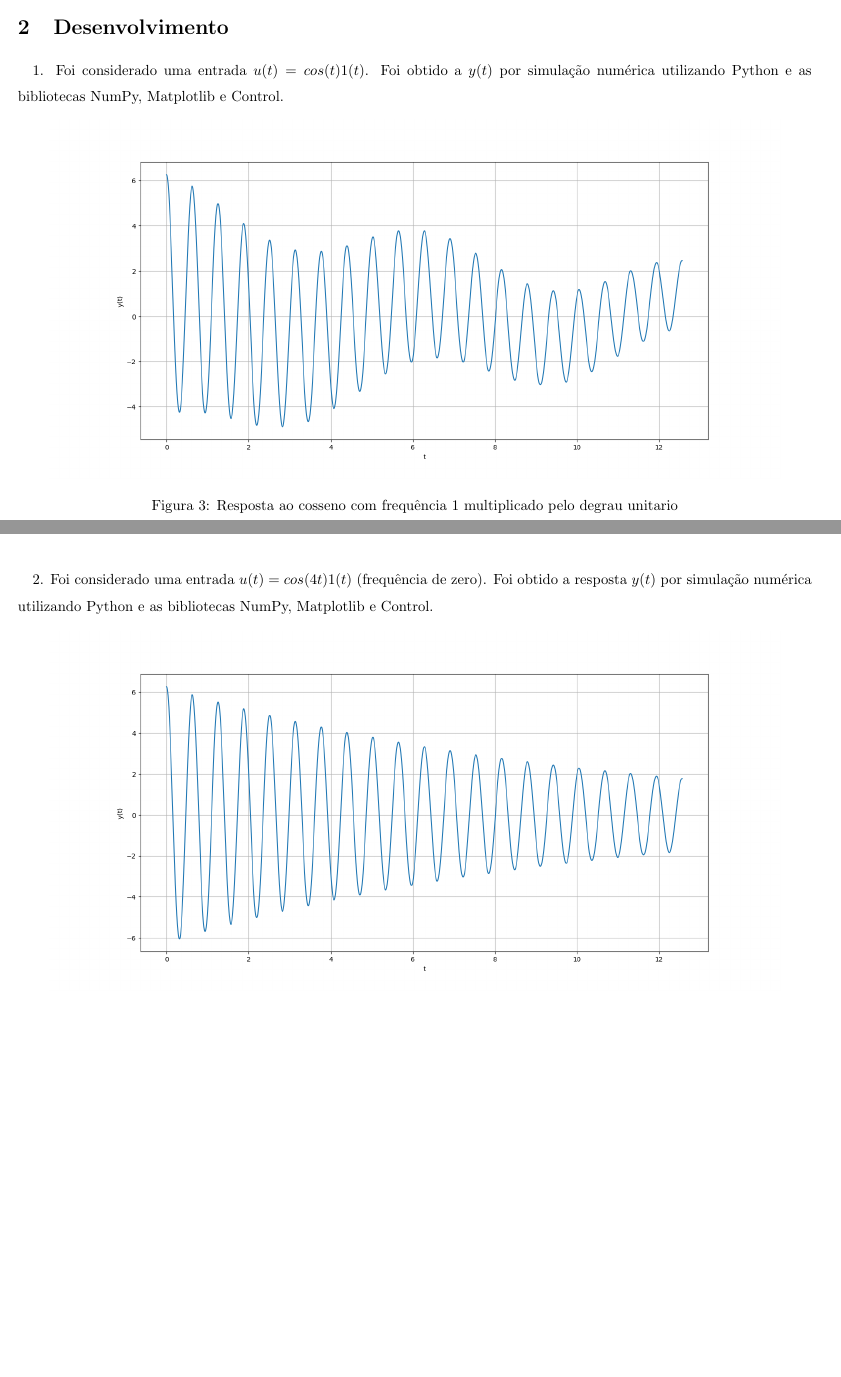
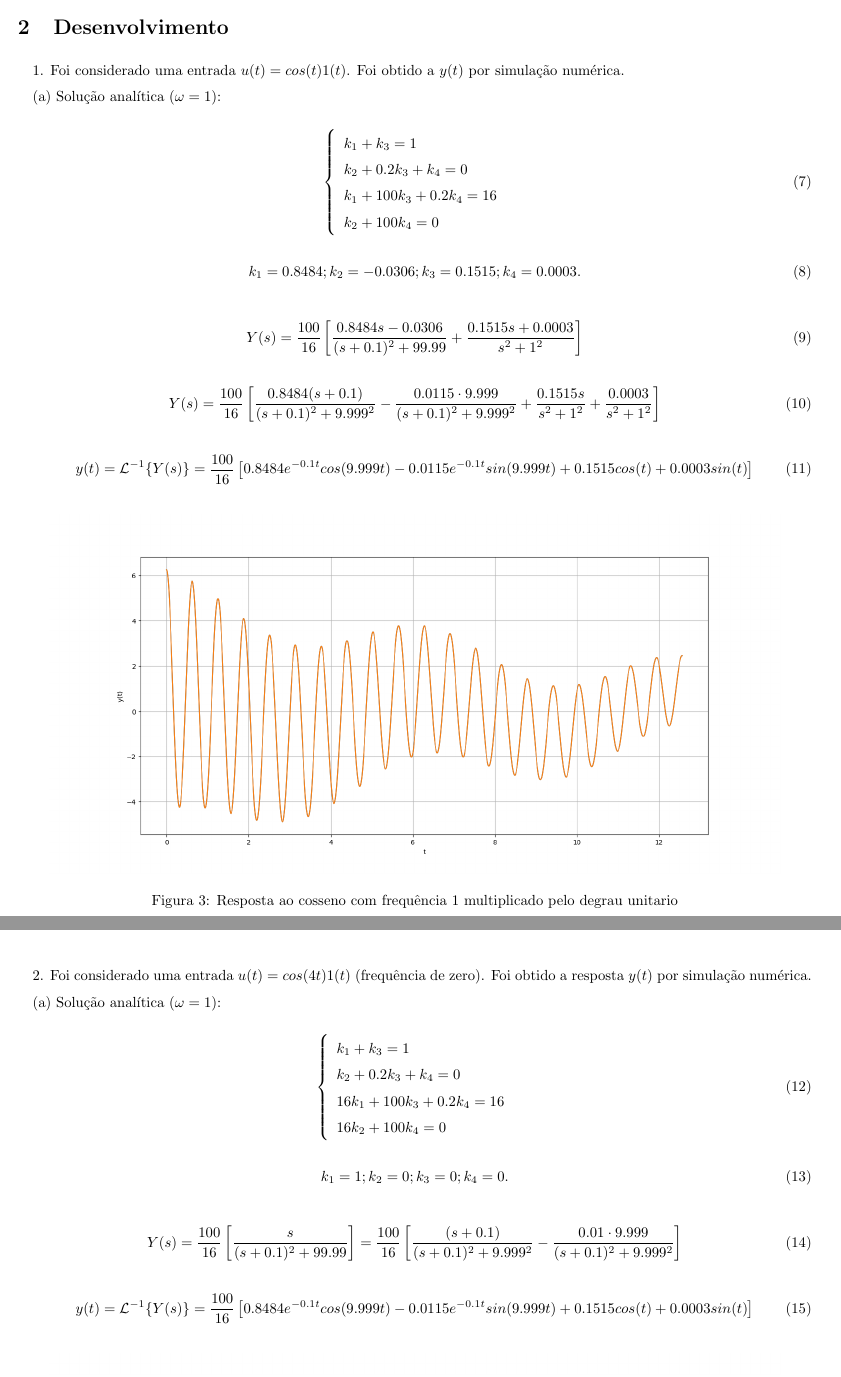
Before and after one commit to leotanaka4/eca-msd, a LaTeX document (trabalho1/relatorio/main.tex): two parts of pages 4 and 6 of 13, joined at a grey line, cut so that both start at the same text, the shorter picture padded with empty space. Compiled offline with pdfLaTeX.

Commit message:
Trabalho1 - Resposta analítica resolvida

```diff
--- a/trabalho1/relatorio/main.tex
+++ b/trabalho1/relatorio/main.tex
@@ -166,8 +166,36 @@ No exemplo do trabalho, é possível perceber que a resposta ao impulso, é uma
 
 \section{Desenvolvimento}
 
-\quad 1. Foi considerado uma entrada $u(t) = cos(t) 1(t)$. Foi obtido a $y(t)$ por simulação numérica utilizando Python
-e as bibliotecas NumPy, Matplotlib e Control.
+\quad 1. Foi considerado uma entrada $u(t) = cos(t) 1(t)$. Foi obtido a $y(t)$ por simulação numérica.
+
+\quad (a) Solução analítica ($\omega = 1$):
+
+\begin{equation}
+    \left\{
+    \begin{array}{l}
+        k_1 + k_3 = 1 \\
+        k_2 + 0.2k_3 +k_4 = 0 \\
+        k_1 + 100k_3 + 0.2k_4 = 16 \\
+        k_2 + 100k_4 = 0
+    \end{array}
+    \right.
+\end{equation}
+
+\begin{equation}
+    k_1 = 0.8484; k_2 = -0.0306; k_3 = 0.1515; k_4 = 0.0003.
+\end{equation}
+
+\begin{equation}
+    Y(s) = \frac{100}{16} \left[ \frac{0.8484s -0.0306}{(s + 0.1)^2 + 99.99} + \frac{0.1515s + 0.0003}{s^2 + 1^2} \right]
+\end{equation}
+
+\begin{equation}
+    Y(s) = \frac{100}{16} \left[ \frac{0.8484(s + 0.1)}{(s + 0.1)^2 + 9.999^2} - \frac{0.0115 \cdot 9.999}{(s + 0.1)^2 + 9.999^2} + \frac{0.1515s}{s^2 + 1^2} + \frac{0.0003}{s^2 + 1^2} \right]
+\end{equation}
+
+\begin{equation}
+    y(t) = \mathcal{L}^{-1} \{Y(s) \} = \frac{100}{16} \left[ 0.8484e^{-0.1t}cos(9.999t) - 0.0115e^{-0.1t}sin(9.999t) + 0.1515cos(t) + 0.0003sin(t) \right]
+\end{equation}
 
 \begin{figure}[h]
     \centering
@@ -194,4 +222,3 @@ u = np.heaviside(t, 1) * np.cos(t)
 # 4. Realizar a simulacao da resposta do sistema usando a funcao `control.forced_response()`
 t_out, yout= ctrl.forced_response(sys, T=t, U=u)
 
-# 5. Plotar o grafico da resposta
@@ -206,7 +237,31 @@ plt.show()
 \newpage
 
-\quad 2. Foi considerado uma entrada $u(t) = cos(4 t) 1(t)$ (frequência de zero). Foi obtido a resposta $y(t)$ por simulação numérica utilizando Python
-e as bibliotecas NumPy, Matplotlib e Control.
+\quad 2. Foi considerado uma entrada $u(t) = cos(4 t) 1(t)$ (frequência de zero). Foi obtido a resposta $y(t)$ por simulação numérica.
+
+\quad (a) Solução analítica ($\omega = 1$):
+
+\begin{equation}
+    \left\{
+    \begin{array}{l}
+        k_1 + k_3 = 1 \\
+        k_2 + 0.2k_3 +k_4 = 0 \\
+        16k_1 + 100k_3 + 0.2k_4 = 16 \\
+        16k_2 + 100k_4 = 0
+    \end{array}
+    \right.
+\end{equation}
+
+\begin{equation}
+    k_1 = 1; k_2 = 0; k_3 = 0; k_4 = 0.
+\end{equation}
+
+\begin{equation}
+    Y(s) = \frac{100}{16} \left[ \frac{s}{(s + 0.1)^2 + 99.99} \right] = \frac{100}{16} \left[ \frac{(s + 0.1)}{(s + 0.1)^2 + 9.999^2} - \frac{0.01 \cdot 9.999}{(s + 0.1)^2 + 9.999^2} \right]
+\end{equation}
+
+\begin{equation}
+    y(t) = \mathcal{L}^{-1} \{Y(s) \} = \frac{100}{16} \left[ 0.8484e^{-0.1t}cos(9.999t) - 0.0115e^{-0.1t}sin(9.999t) + 0.1515cos(t) + 0.0003sin(t) \right]
+\end{equation}
 
 \begin{figure}[h]
     \centering
```
Also changed, not shown: trabalho1/relatorio/images/questao1.png, trabalho1/relatorio/main.pdf, trabalho1/relatorio/main.tex (14 more changed lines), 5 other files.
